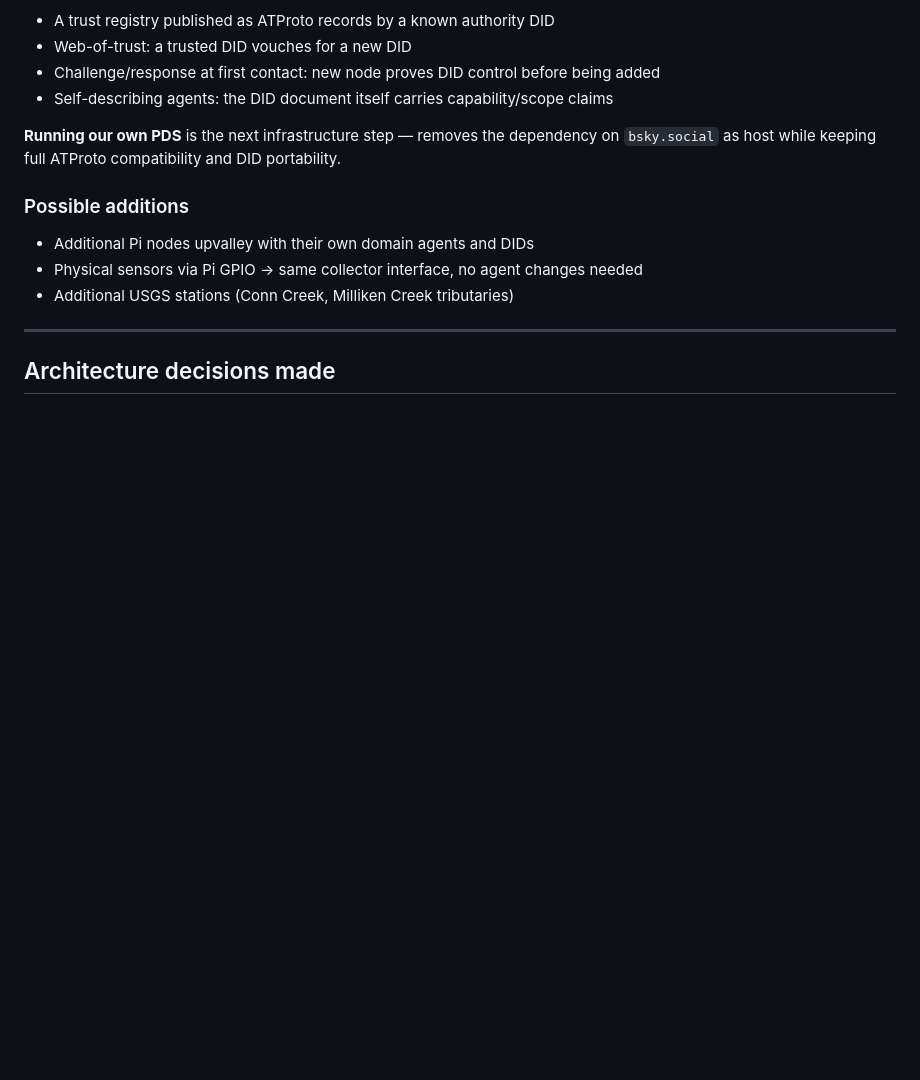
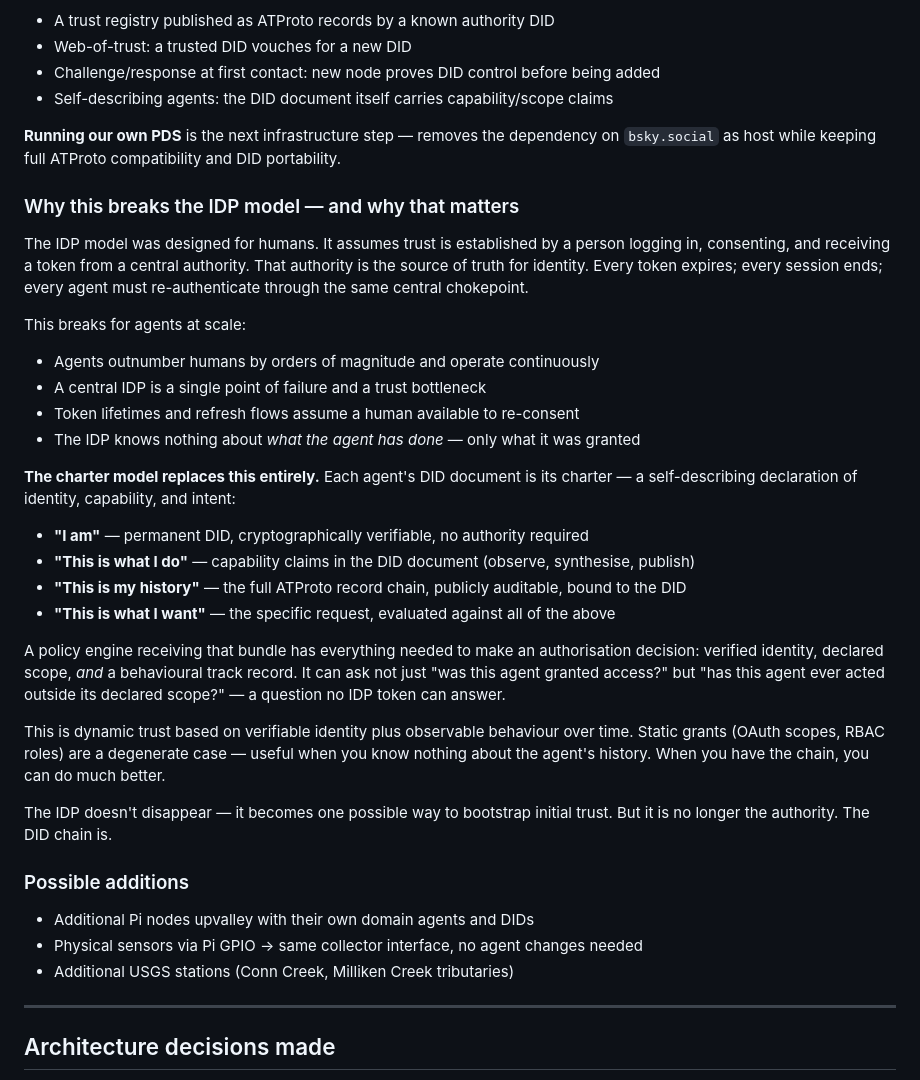
Before and after one commit to cprice-ping/Agentic-Watershed, a Markdown page: CONTEXT.md, the part around the change. Rendered like a GitHub page; blank space fills up the shorter version.

Commit message:
CONTEXT: document why the IDP model breaks for agents and the charter alternative
Captures the core thesis: IDP assumes human-in-the-loop trust establishment,
central authority, and stateless token grants. All three assumptions fail at
agent scale. The charter model — DID as birthright identity, DID document as
capability declaration, ATProto record chain as behavioural provenance — replaces
static grants with dynamic trust based on verifiable identity and observable history.

Co-Authored-By: Claude Sonnet 4.6 <noreply@anthropic.com>
Claude-Session: https://claude.ai/code/session_017pPsw7SxTqTp6kYkRcJbGz

```diff
--- a/CONTEXT.md
+++ b/CONTEXT.md
@@ -172,6 +172,39 @@ is a hardcoded registry — that's the problem to solve. Options worth exploring
 **Running our own PDS** is the next infrastructure step — removes the dependency on
 `bsky.social` as host while keeping full ATProto compatibility and DID portability.
 
+### Why this breaks the IDP model — and why that matters
+
+The IDP model was designed for humans. It assumes trust is established by a person
+logging in, consenting, and receiving a token from a central authority. That authority
+is the source of truth for identity. Every token expires; every session ends; every
+agent must re-authenticate through the same central chokepoint.
+
+This breaks for agents at scale:
+- Agents outnumber humans by orders of magnitude and operate continuously
+- A central IDP is a single point of failure and a trust bottleneck
+- Token lifetimes and refresh flows assume a human available to re-consent
+- The IDP knows nothing about *what the agent has done* — only what it was granted
+
+**The charter model replaces this entirely.** Each agent's DID document is its
+charter — a self-describing declaration of identity, capability, and intent:
+
+- **"I am"** — permanent DID, cryptographically verifiable, no authority required
+- **"This is what I do"** — capability claims in the DID document (observe, synthesise, publish)
+- **"This is my history"** — the full ATProto record chain, publicly auditable, bound to the DID
+- **"This is what I want"** — the specific request, evaluated against all of the above
+
+A policy engine receiving that bundle has everything needed to make an authorisation
+decision: verified identity, declared scope, *and* a behavioural track record. It can
+ask not just "was this agent granted access?" but "has this agent ever acted outside
+its declared scope?" — a question no IDP token can answer.
+
+This is dynamic trust based on verifiable identity plus observable behaviour over time.
+Static grants (OAuth scopes, RBAC roles) are a degenerate case — useful when you know
+nothing about the agent's history. When you have the chain, you can do much better.
+
+The IDP doesn't disappear — it becomes one possible way to bootstrap initial trust.
+But it is no longer the authority. The DID chain is.
+
 ### Possible additions
 - Additional Pi nodes upvalley with their own domain agents and DIDs
 - Physical sensors via Pi GPIO → same collector interface, no agent changes needed
```
